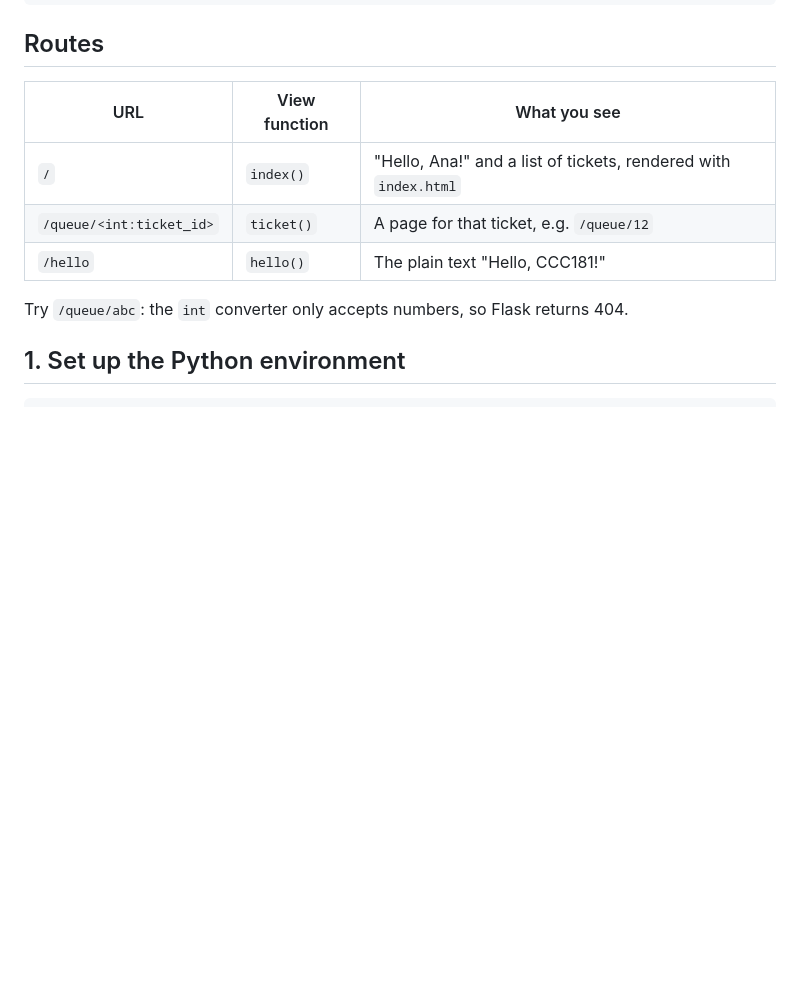
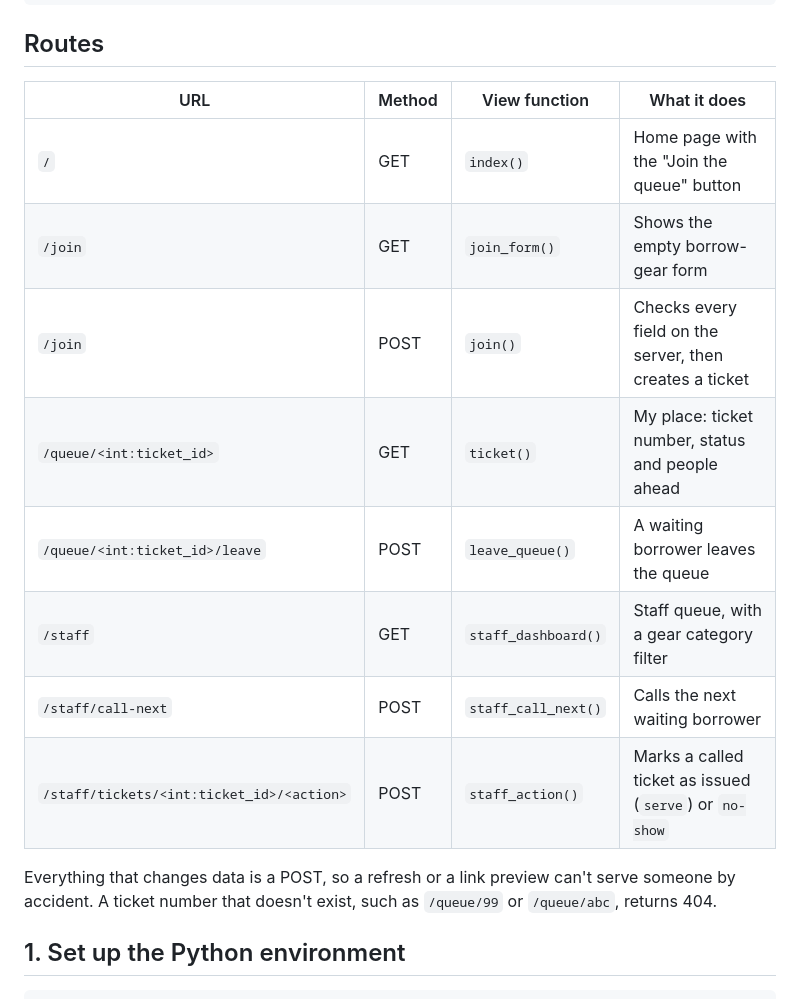
Before and after one commit to rpaco06/CCC181, a Markdown page: README.md, the part around the change. Drawn GitHub-style; blank space fills up the shorter version.

Commit message:
Fix README routes table to list the join, My place and staff routes

```diff
--- a/README.md
+++ b/README.md
@@ -21,13 +21,18 @@ my-app/
 
 ## Routes
 
-| URL | View function | What you see |
-|---|---|---|
-| `/` | `index()` | "Hello, Ana!" and a list of tickets, rendered with `index.html` |
-| `/queue/<int:ticket_id>` | `ticket()` | A page for that ticket, e.g. `/queue/12` |
-| `/hello` | `hello()` | The plain text "Hello, CCC181!" |
+| URL | Method | View function | What it does |
+|---|---|---|---|
+| `/` | GET | `index()` | Home page with the "Join the queue" button |
+| `/join` | GET | `join_form()` | Shows the empty borrow-gear form |
+| `/join` | POST | `join()` | Checks every field on the server, then creates a ticket |
+| `/queue/<int:ticket_id>` | GET | `ticket()` | My place: ticket number, status and people ahead |
+| `/queue/<int:ticket_id>/leave` | POST | `leave_queue()` | A waiting borrower leaves the queue |
+| `/staff` | GET | `staff_dashboard()` | Staff queue, with a gear category filter |
+| `/staff/call-next` | POST | `staff_call_next()` | Calls the next waiting borrower |
+| `/staff/tickets/<int:ticket_id>/<action>` | POST | `staff_action()` | Marks a called ticket as issued (`serve`) or `no-show` |
 
-Try `/queue/abc`: the `int` converter only accepts numbers, so Flask returns 404.
+Everything that changes data is a POST, so a refresh or a link preview can't serve someone by accident. A ticket number that doesn't exist, such as `/queue/99` or `/queue/abc`, returns 404.
 
 ## 1. Set up the Python environment
 
```
